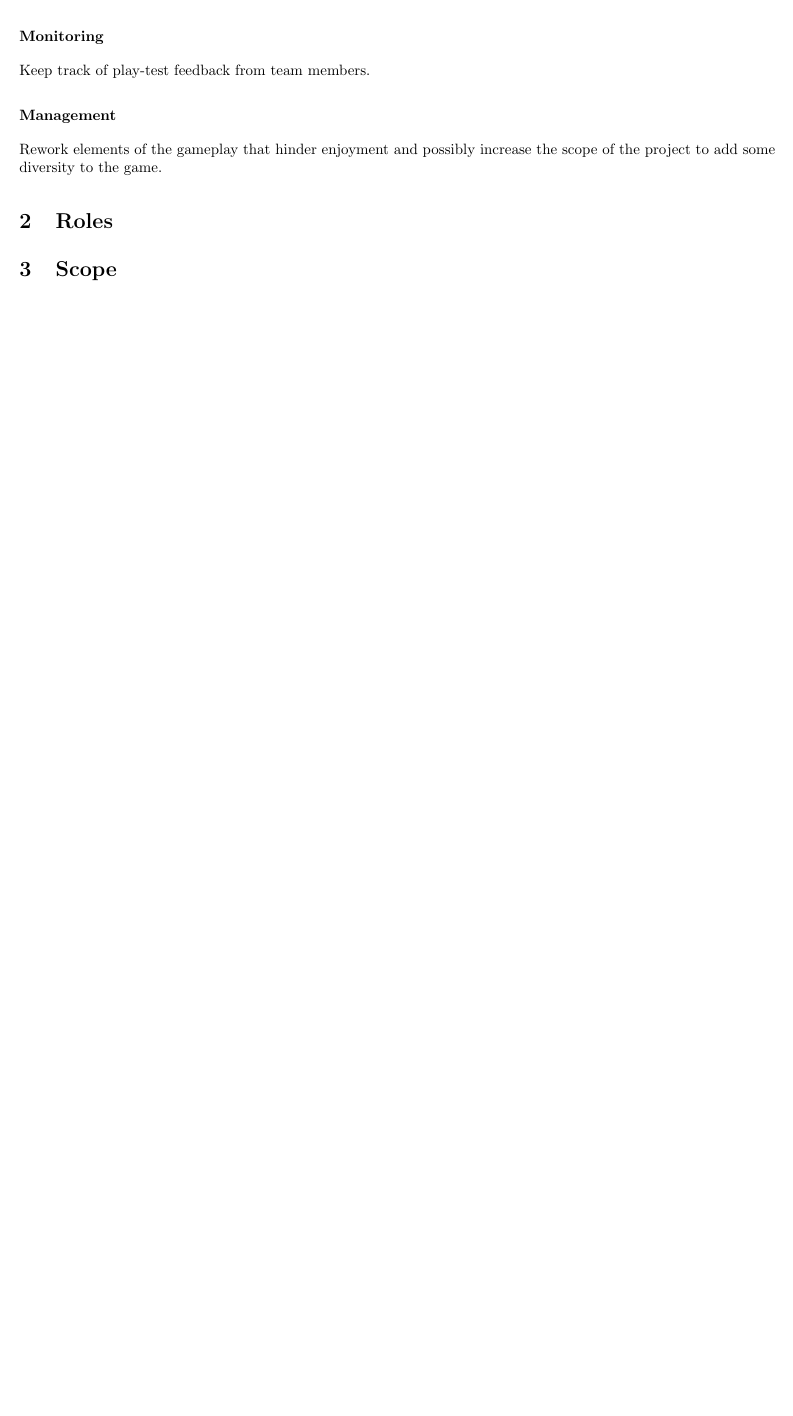
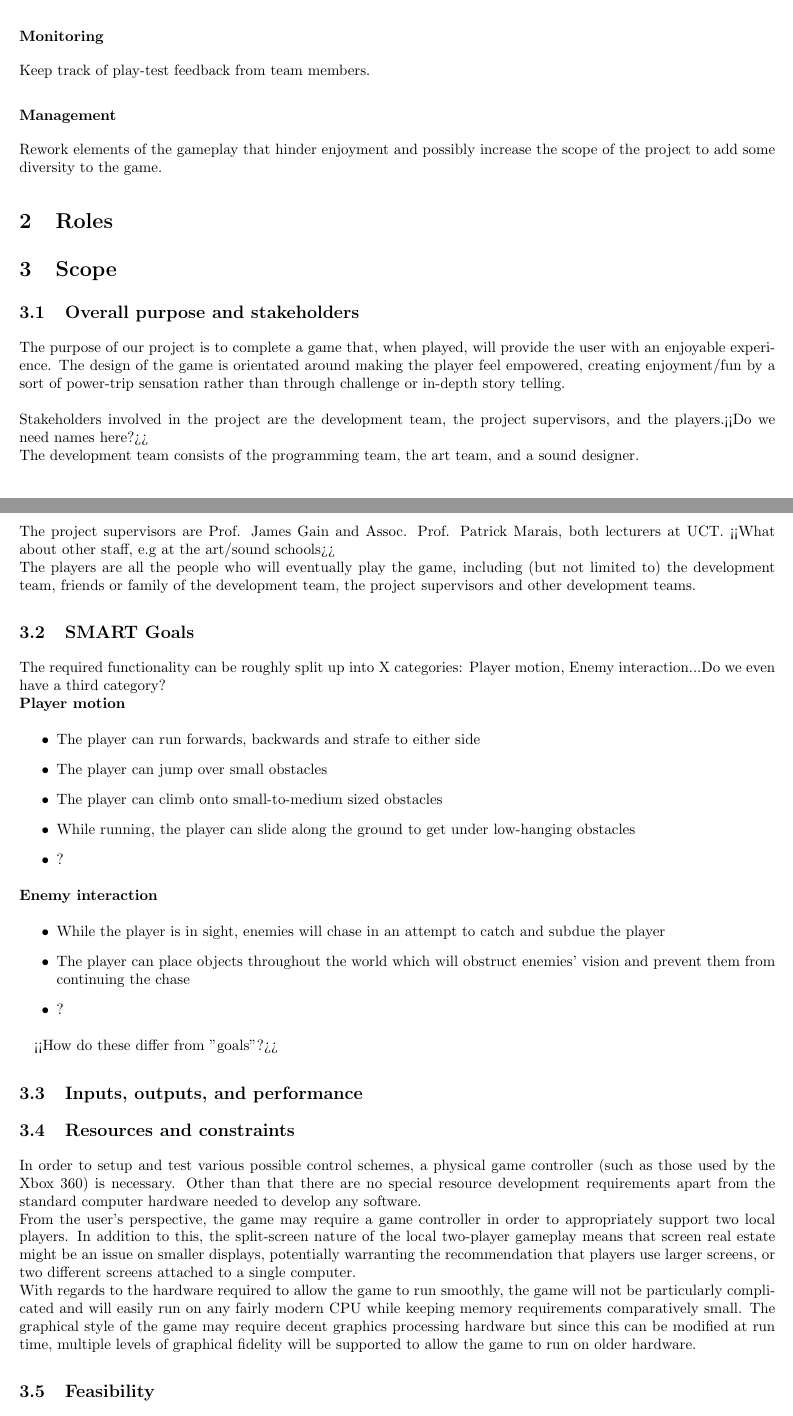
Before and after one commit to Brian-McG/Tempest-Trace-Software-Design, a LaTeX document (SoftwareDesignStage1.tex): part of page 5 of 5 before the commit and two parts of pages 5 and 6 of 6 after it, the two joined at a grey line, cut so that both start at the same text, the shorter picture padded with empty space. Compiled offline with pdfLaTeX.

Commit message:
Add initial purpose, goals, and resources

```diff
--- a/SoftwareDesignStage1.tex
+++ b/SoftwareDesignStage1.tex
@@ -133,6 +133,41 @@ Rework elements of the gameplay that hinder enjoyment and possibly increase the
 \section{Roles}
 
 \section{Scope}
+\subsection{Overall purpose and stakeholders}
+The purpose of our project is to complete a game that, when played, will provide the user with an enjoyable experience. The design of the game is orientated around making the player feel empowered, creating enjoyment/fun by a sort of power-trip sensation rather than through challenge or in-depth story telling.
+\\ \\
+Stakeholders involved in the project are the development team, the project supervisors, and the players.<<Do we need names here?>> \\
+The development team consists of the programming team, the art team, and a sound designer. \\
+The project supervisors are Prof. James Gain and Assoc. Prof. Patrick Marais, both lecturers at UCT. <<What about other staff, e.g at the art/sound schools>> \\
+The players are all the people who will eventually play the game, including (but not limited to) the development team, friends or family of the development team, the project supervisors and other development teams.
+
+\subsection{SMART Goals}
+The required functionality can be roughly split up into X categories: Player motion, Enemy interaction...Do we even have a third category? \\
+\textbf{Player motion}
+\begin{itemize}
+	\item The player can run forwards, backwards and strafe to either side
+	\item The player can jump over small obstacles
+	\item The player can climb onto small-to-medium sized obstacles
+	\item While running, the player can slide along the ground to get under low-hanging obstacles
+	\item ?
+\end{itemize}
+\textbf{Enemy interaction}
+\begin{itemize}
+	\item While the player is in sight, enemies will chase in an attempt to catch and subdue the player
+	\item The player can place objects throughout the world which will obstruct enemies' vision and prevent them from continuing the chase
+	\item ?
+\end{itemize}
+
+<<How do these differ from "goals"?>>
+
+\subsection{Inputs, outputs, and performance}
+
+\subsection{Resources and constraints}
+In order to setup and test various possible control schemes, a physical game controller (such as those used by the Xbox 360) is necessary. Other than that there are no special resource development requirements apart from the standard computer hardware needed to develop any software. \\
+From the user's perspective, the game may require a game controller in order to appropriately support two local players. In addition to this, the split-screen nature of the local two-player gameplay means that screen real estate might be an issue on smaller displays, potentially warranting the recommendation that players use larger screens, or two different screens attached to a single computer. \\
+With regards to the hardware required to allow the game to run smoothly, the game will not be particularly complicated and will easily run on any fairly modern CPU while keeping memory requirements comparatively small. The graphical style of the game may require decent graphics processing hardware but since this can be modified at run time, multiple levels of graphical fidelity will be supported to allow the game to run on older hardware.
+
+\subsection{Feasibility}
 
 
 \end{document}
```
